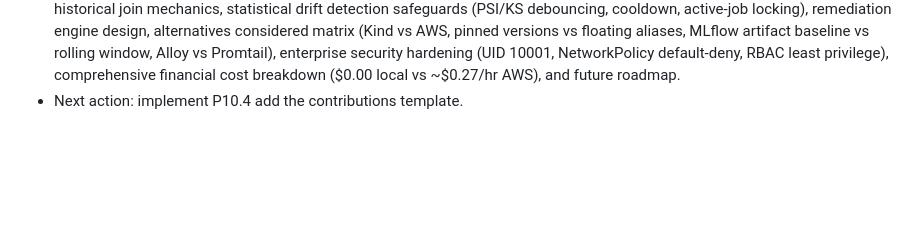
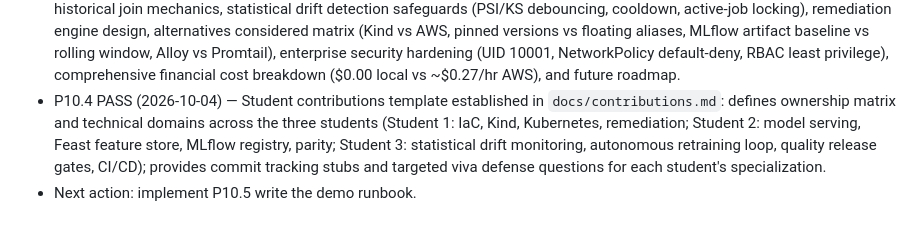
Before and after one commit to JaiiMukundh/mlplatform, a Markdown page: PROGRESS.md, the part around the change. GitHub-like rendering; blank space fills up the shorter version.

Commit message:
docs(p10): student contributions template and ownership matrix (P10.4)

```diff
--- a/PROGRESS.md
+++ b/PROGRESS.md
@@ -484,4 +484,9 @@ Only observed command output is recorded here.
   alternatives considered matrix (Kind vs AWS, pinned versions vs floating aliases, MLflow artifact baseline vs
   rolling window, Alloy vs Promtail), enterprise security hardening (UID 10001, NetworkPolicy default-deny,
   RBAC least privilege), comprehensive financial cost breakdown ($0.00 local vs ~$0.27/hr AWS), and future roadmap.
-- Next action: implement P10.4 add the contributions template.
+- P10.4 PASS (2026-10-04) — Student contributions template established in `docs/contributions.md`:
+  defines ownership matrix and technical domains across the three students (Student 1: IaC, Kind, Kubernetes,
+  remediation; Student 2: model serving, Feast feature store, MLflow registry, parity; Student 3: statistical
+  drift monitoring, autonomous retraining loop, quality release gates, CI/CD); provides commit tracking
+  stubs and targeted viva defense questions for each student's specialization.
+- Next action: implement P10.5 write the demo runbook.
```
Also changed, not shown: TASKS.md (+1 -1 lines), docs/contributions.md (added, +93 -0 lines).
